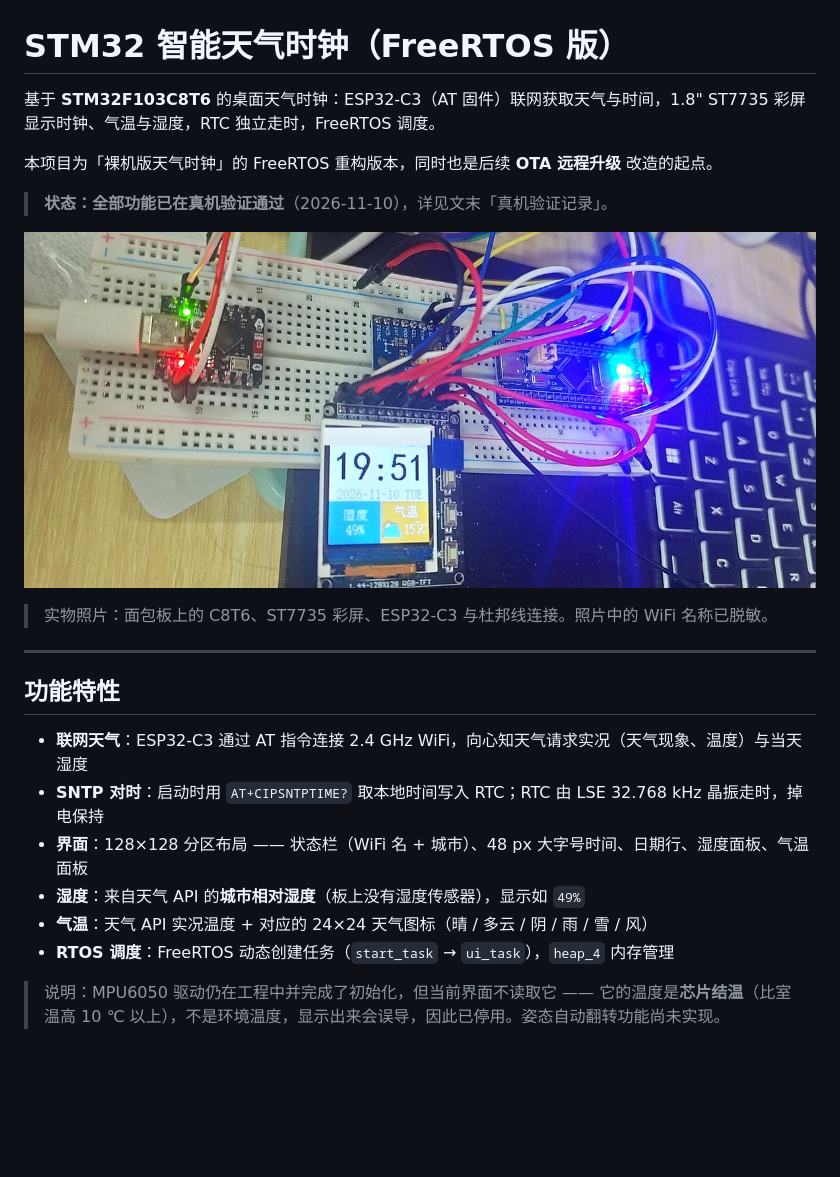
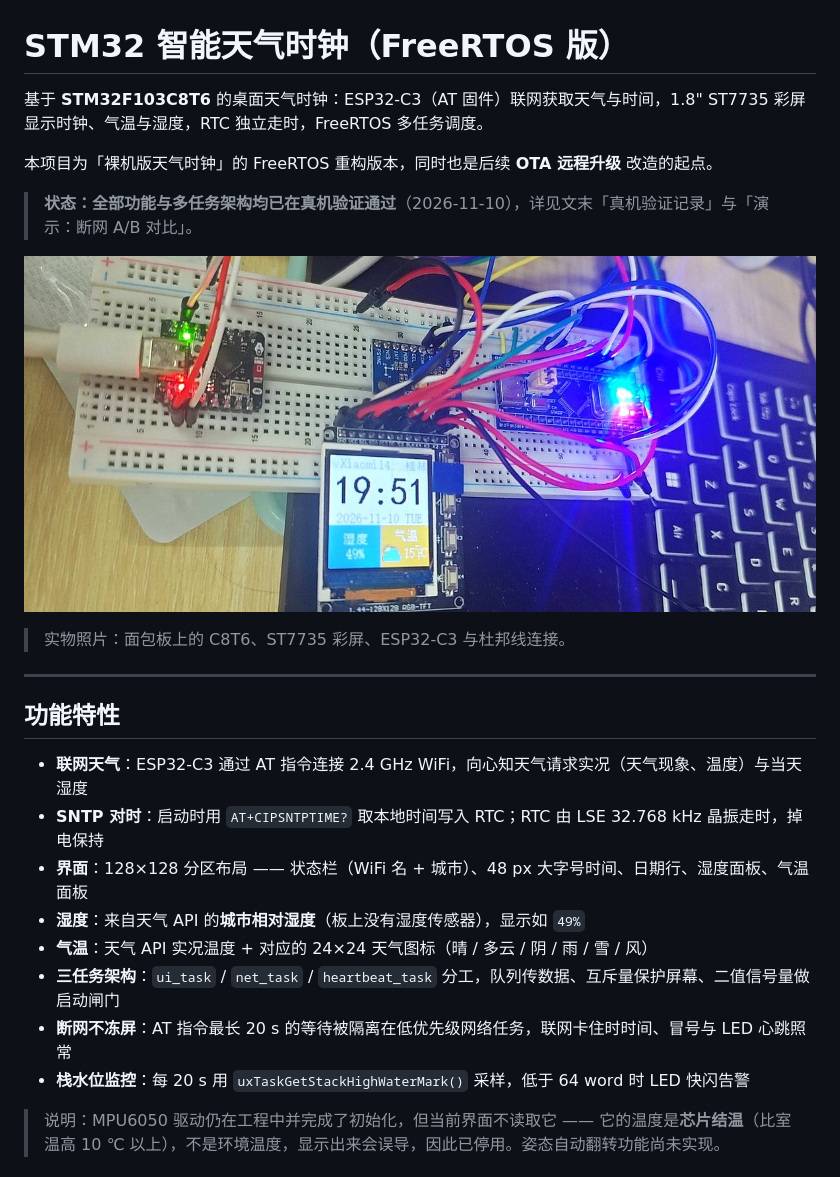
Before and after one commit to yefu1681668/stm32-weather-clock, a Markdown page: README.md, the part around one of its changes. GitHub-like rendering; pictures changed too: docs/hardware.jpg; blank space fills up the shorter version.

```diff
--- a/README.md
+++ b/README.md
@@ -1,14 +1,14 @@
 # STM32 智能天气时钟（FreeRTOS 版）
 
-基于 **STM32F103C8T6** 的桌面天气时钟：ESP32-C3（AT 固件）联网获取天气与时间，1.8" ST7735 彩屏显示时钟、气温与湿度，RTC 独立走时，FreeRTOS 调度。
+基于 **STM32F103C8T6** 的桌面天气时钟：ESP32-C3（AT 固件）联网获取天气与时间，1.8" ST7735 彩屏显示时钟、气温与湿度，RTC 独立走时，FreeRTOS 多任务调度。
 
 本项目为「裸机版天气时钟」的 FreeRTOS 重构版本，同时也是后续 **OTA 远程升级** 改造的起点。
 
-> **状态：全部功能已在真机验证通过**（2026-11-10），详见文末「真机验证记录」。
+> **状态：全部功能与多任务架构均已在真机验证通过**（2026-11-10），详见文末「真机验证记录」与「演示：断网 A/B 对比」。
 
 ![实物接线：STM32F103C8T6 + ST7735 彩屏 + ESP32-C3 面包板系统](docs/hardware.jpg)
 
-> 实物照片：面包板上的 C8T6、ST7735 彩屏、ESP32-C3 与杜邦线连接。照片中的 WiFi 名称已脱敏。
+> 实物照片：面包板上的 C8T6、ST7735 彩屏、ESP32-C3 与杜邦线连接。
 
 ---
 
@@ -19,7 +19,9 @@
 - **界面**：128×128 分区布局 —— 状态栏（WiFi 名 + 城市）、48 px 大字号时间、日期行、湿度面板、气温面板
 - **湿度**：来自天气 API 的**城市相对湿度**（板上没有湿度传感器），显示如 `49%`
 - **气温**：天气 API 实况温度 + 对应的 24×24 天气图标（晴 / 多云 / 阴 / 雨 / 雪 / 风）
-- **RTOS 调度**：FreeRTOS 动态创建任务（`start_task` → `ui_task`），`heap_4` 内存管理
+- **三任务架构**：`ui_task` / `net_task` / `heartbeat_task` 分工，队列传数据、互斥量保护屏幕、二值信号量做启动闸门
+- **断网不冻屏**：AT 指令最长 20 s 的等待被隔离在低优先级网络任务，联网卡住时时间、冒号与 LED 心跳照常
+- **栈水位监控**：每 20 s 用 `uxTaskGetStackHighWaterMark()` 采样，低于 64 word 时 LED 快闪告警
 
 > 说明：MPU6050 驱动仍在工程中并完成了初始化，但当前界面不读取它 —— 它的温度是**芯片结温**（比室温高 10 ℃ 以上），不是环境温度，显示出来会误导，因此已停用。姿态自动翻转功能尚未实现。
 
```
Also changed, not shown: other parts of README.md (+86 -36 lines), docs/screen.jpg, 2 other files.
